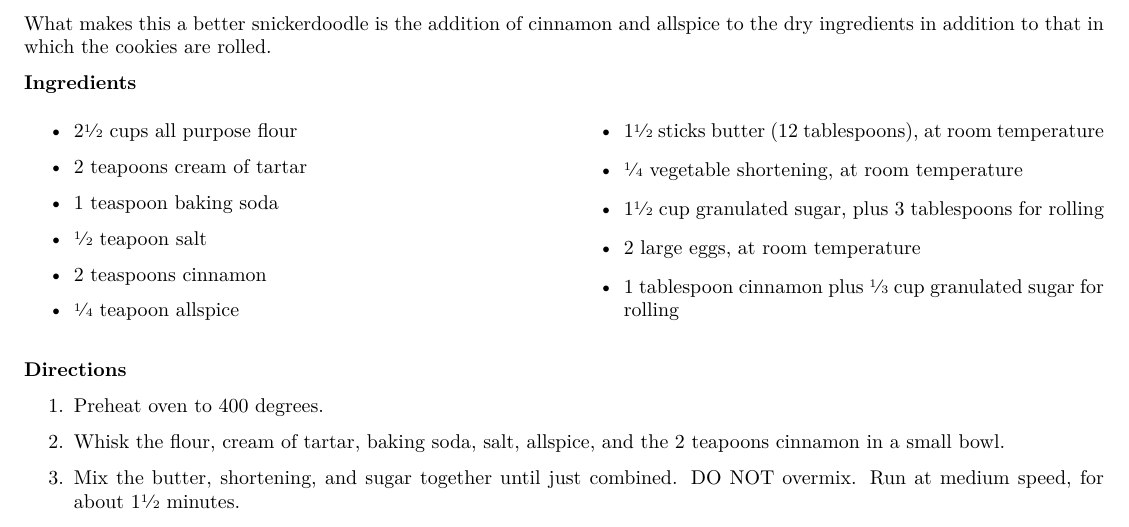
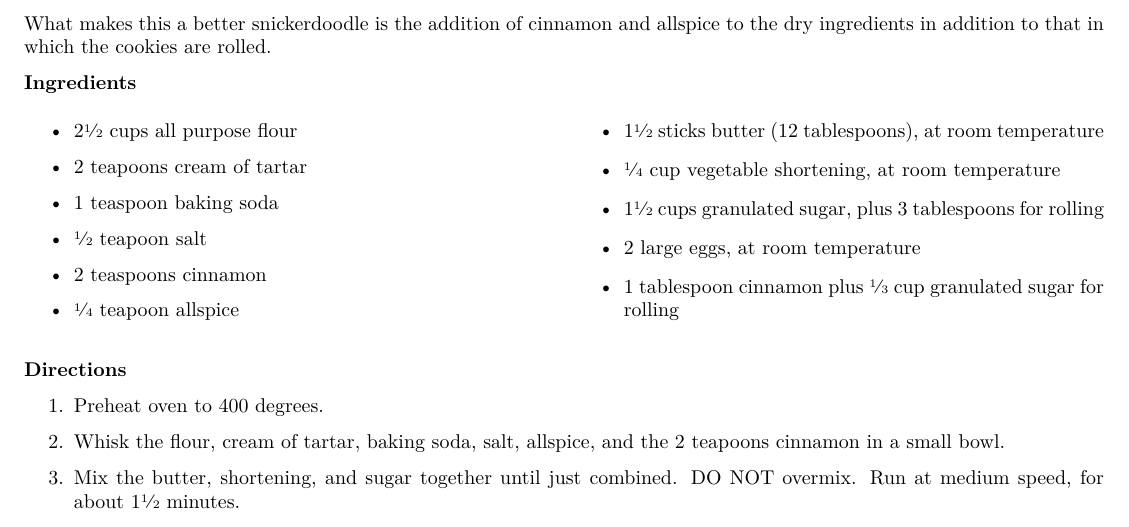
Before and after one commit to michaeljon/recipes, a LaTeX document (snickerdoodles.tex): part of the page, cut so that both start at the same text. Compiled offline with pdfLaTeX.

Commit message:
fixed bad latex and measurement

```diff
--- a/snickerdoodles.tex
+++ b/snickerdoodles.tex
@@ -53,8 +53,8 @@ dry ingredients in addition to that in which the cookies are rolled.
         \item \sfrac{1}{4} teapoon allspice
 
         \item 1\sfrac{1}{2} sticks butter (12 tablespoons), at room temperature
-        \item \sfrac{1}{4} vegetable shortening, at room temperature
-        \item 1\sfrac{1}{2} cup granulated sugar, plus 3 tablespoons for rolling
+        \item \sfrac{1}{4} cup vegetable shortening, at room temperature
+        \item 1\sfrac{1}{2} cups granulated sugar, plus 3 tablespoons for rolling
         \item 2 large eggs, at room temperature
         \item 1 tablespoon cinnamon plus \sfrac{1}{3} cup granulated sugar for rolling
     \end{itemize}
```
